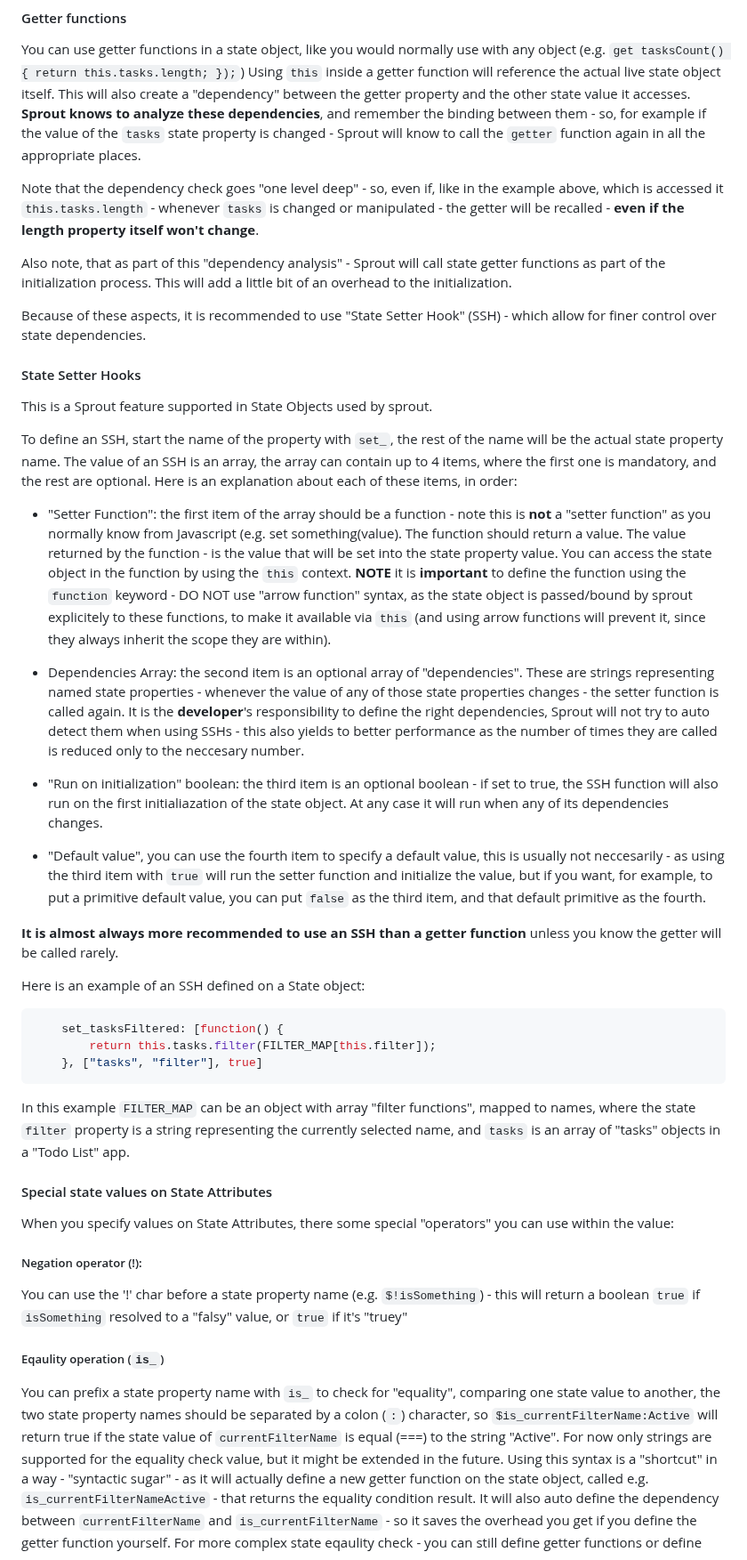
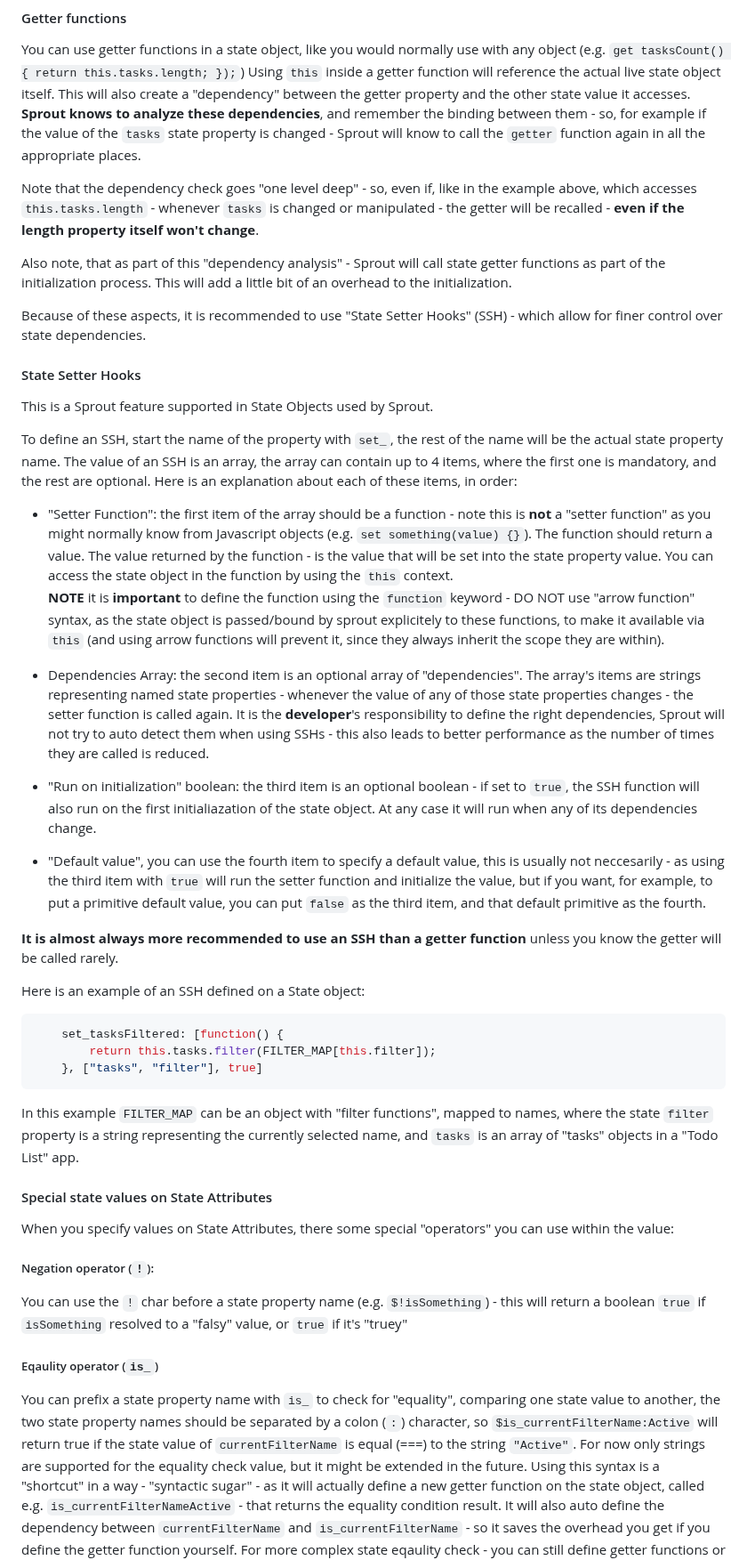
Before and after one commit to yuval-a/Sprout, a Markdown page: readme.MD, the part around one of its changes. Shown at 89% size. Rendered like a GitHub page.

````diff
--- a/readme.MD
+++ b/readme.MD
@@ -50,23 +50,24 @@ To be decided / tested...
 You can use getter functions in a state object, like you would normally use with any object (e.g. `get tasksCount() { return this.tasks.length; });`)
 Using `this` inside a getter function will reference the actual live state object itself. This will also create a "dependency" between the getter property and the other state value it accesses. **Sprout knows to analyze these dependencies**, and remember the binding between them - so, for example if the value of the `tasks` state property is changed - Sprout will know to call the `getter` function again in all the appropriate places.
 
-Note that the dependency check goes "one level deep" - so, even if, like in the example above, which is accessed it `this.tasks.length` - whenever `tasks` is changed or manipulated - the getter will be recalled - **even if the length property itself won't change**.
+Note that the dependency check goes "one level deep" - so, even if, like in the example above, which accesses `this.tasks.length` - whenever `tasks` is changed or manipulated - the getter will be recalled - **even if the length property itself won't change**.
 
 Also note, that as part of this "dependency analysis" - Sprout will call state getter functions as part of the initialization process. This will add a little bit of an overhead to the initialization.
 
-Because of these aspects, it is recommended to use "State Setter Hook" (SSH) - which allow for finer control over state dependencies.
+Because of these aspects, it is recommended to use "State Setter Hooks" (SSH) - which allow for finer control over state dependencies.
 
 #### State Setter Hooks
-This is a Sprout feature supported in State Objects used by sprout.
+This is a Sprout feature supported in State Objects used by Sprout.
 
 To define an SSH, start the name of the property with `set_`, the rest of the name will be the actual state property name. The value of an SSH is an array, the array can contain up to 4 items, where the first one is mandatory, and the rest are optional.
 Here is an explanation about each of these items, in order:
 
-* "Setter Function": the first item of the array should be a function - note this is **not** a "setter function" as you normally know from Javascript (e.g. set something(value). The function should return a value. The value returned by the function - is the value that will be set into the state property value. You can access the state object in the function by using the `this` context. **NOTE** it is **important** to define the function using the `function` keyword - DO NOT use "arrow function" syntax, as the state object is passed/bound by sprout explicitely to these functions, to make it available via `this` (and using arrow functions will prevent it, since they always inherit the scope they are within).
+* "Setter Function": the first item of the array should be a function - note this is **not** a "setter function" as you might normally know from Javascript objects (e.g. `set something(value) {}`). The function should return a value. The value returned by the function - is the value that will be set into the state property value. You can access the state object in the function by using the `this` context. <br>
+**NOTE** it is **important** to define the function using the `function` keyword - DO NOT use "arrow function" syntax, as the state object is passed/bound by sprout explicitely to these functions, to make it available via `this` (and using arrow functions will prevent it, since they always inherit the scope they are within).
 
-* Dependencies Array: the second item is an optional array of "dependencies". These are strings representing named state properties - whenever the value of any of those state properties changes - the setter function is called again. It is the **developer**'s responsibility to define the right dependencies, Sprout will not try to auto detect them when using SSHs - this also yields to better performance as the number of times they are called is reduced only to the neccesary number.
+* Dependencies Array: the second item is an optional array of "dependencies". The array's items are strings representing named state properties - whenever the value of any of those state properties changes - the setter function is called again. It is the **developer**'s responsibility to define the right dependencies, Sprout will not try to auto detect them when using SSHs - this also leads to better performance as the number of times they are called is reduced.
 
-* "Run on initialization" boolean: the third item is an optional boolean - if set to true, the SSH function will also run on the first initialiazation of the state object. At any case it will run when any of its dependencies changes.
+* "Run on initialization" boolean: the third item is an optional boolean - if set to `true`, the SSH function will also run on the first initialiazation of the state object. At any case it will run when any of its dependencies change.
 
 * "Default value", you can use the fourth item to specify a default value, this is usually not neccesarily - as using the third item with `true` will run the setter function and initialize the value, but if you want, for example, to put a primitive default value, you can put `false` as the third item, and that default primitive as the fourth.
 
@@ -79,17 +80,17 @@ Here is an example of an SSH defined on a State object:
     }, ["tasks", "filter"], true]
 ```
 
-In this example `FILTER_MAP` can be an object with array "filter functions", mapped to names, where the state `filter` property is a string representing the currently selected name, and `tasks` is an array of "tasks" objects in a "Todo List" app.
+In this example `FILTER_MAP` can be an object with "filter functions", mapped to names, where the state `filter` property is a string representing the currently selected name, and `tasks` is an array of "tasks" objects in a "Todo List" app.
 
 
 #### Special state values on State Attributes
 When you specify values on State Attributes, there some special "operators" you can use within the value:
 
-##### Negation operator (!):
-You can use the '!' char before a state property name (e.g. `$!isSomething`) - this will return a boolean `true` if `isSomething` resolved to a "falsy" value, or `true` if it's "truey"
+##### Negation operator (`!`):
+You can use the `!` char before a state property name (e.g. `$!isSomething`) - this will return a boolean `true` if `isSomething` resolved to a "falsy" value, or `true` if it's "truey"
 
-##### Eqaulity operation (`is_`)
-You can prefix a state property name with `is_` to check for "equality", comparing one state value to another, the two state property names should be separated by a colon (`:`) character, so `$is_currentFilterName:Active` will return true if the state value of `currentFilterName` is equal (===) to the string "Active". For now only strings are supported for the equality check value, but it might be extended in the future.
+##### Eqaulity operator (`is_`)
+You can prefix a state property name with `is_` to check for "equality", comparing one state value to another, the two state property names should be separated by a colon (`:`) character, so `$is_currentFilterName:Active` will return true if the state value of `currentFilterName` is equal (===) to the string `"Active"`. For now only strings are supported for the equality check value, but it might be extended in the future.
 Using this syntax is a "shortcut" in a way - "syntactic sugar" - as it will actually define a new getter function on the state object, called e.g. `is_currentFilterNameActive` - that returns the equality condition result.
 It will also auto define the dependency between `currentFilterName` and `is_currentFilterName` - so it saves the overhead you get if you define the getter function yourself.
 For more complex state eqaulity check - you can still define getter functions or define SSHs directly on the state object.
````
Also changed, not shown: other parts of readme.MD (+51 -7 lines).
